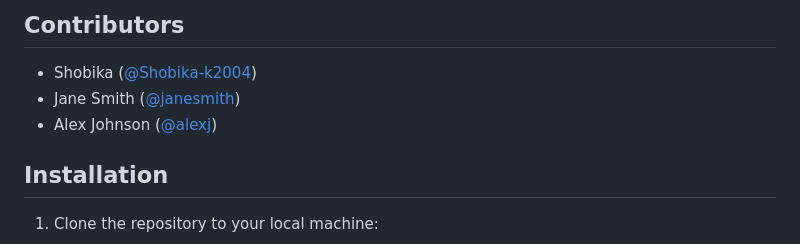
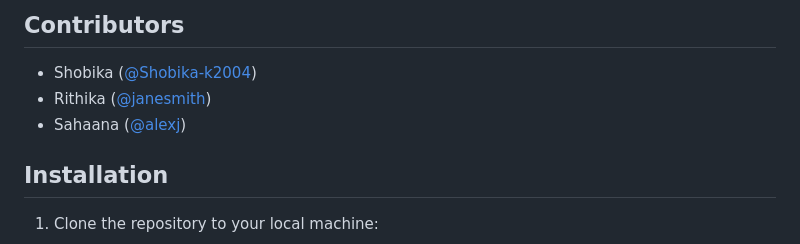
Before and after one commit to vikrantvikaasa27/Smart-Farming-and-Crop-Price-Prediction, a Markdown page: README.md, the part around the change. Drawn GitHub-style.

```diff
--- a/README.md
+++ b/README.md
@@ -25,8 +25,8 @@ For detailed API documentation and usage guidelines, please refer to the [Intel
 ## Contributors
 
 - Shobika ([@Shobika-k2004]([https://github.com/johndoe](https://github.com/Shobika-k2004)))
-- Jane Smith ([@janesmith](https://github.com/janesmith))
-- Alex Johnson ([@alexj](https://github.com/alexj))
+- Rithika ([@janesmith](https://github.com/janesmith))
+- Sahaana ([@alexj](https://github.com/alexj))
 
 ## Installation
 
```
